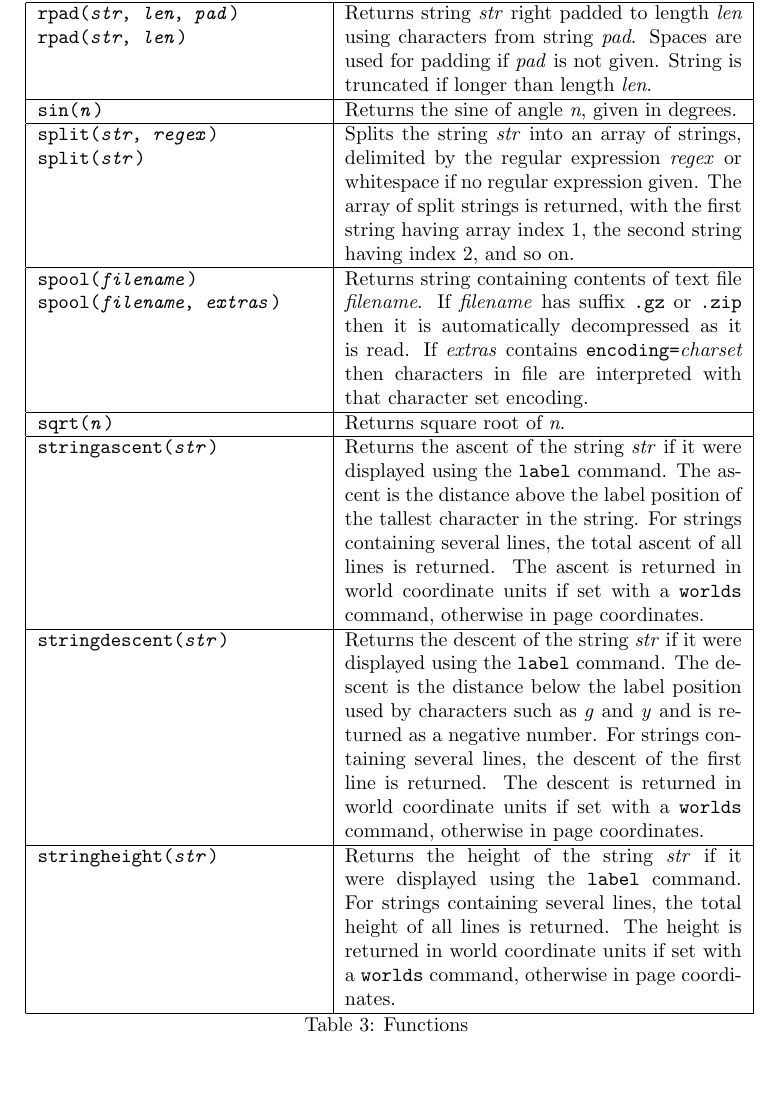
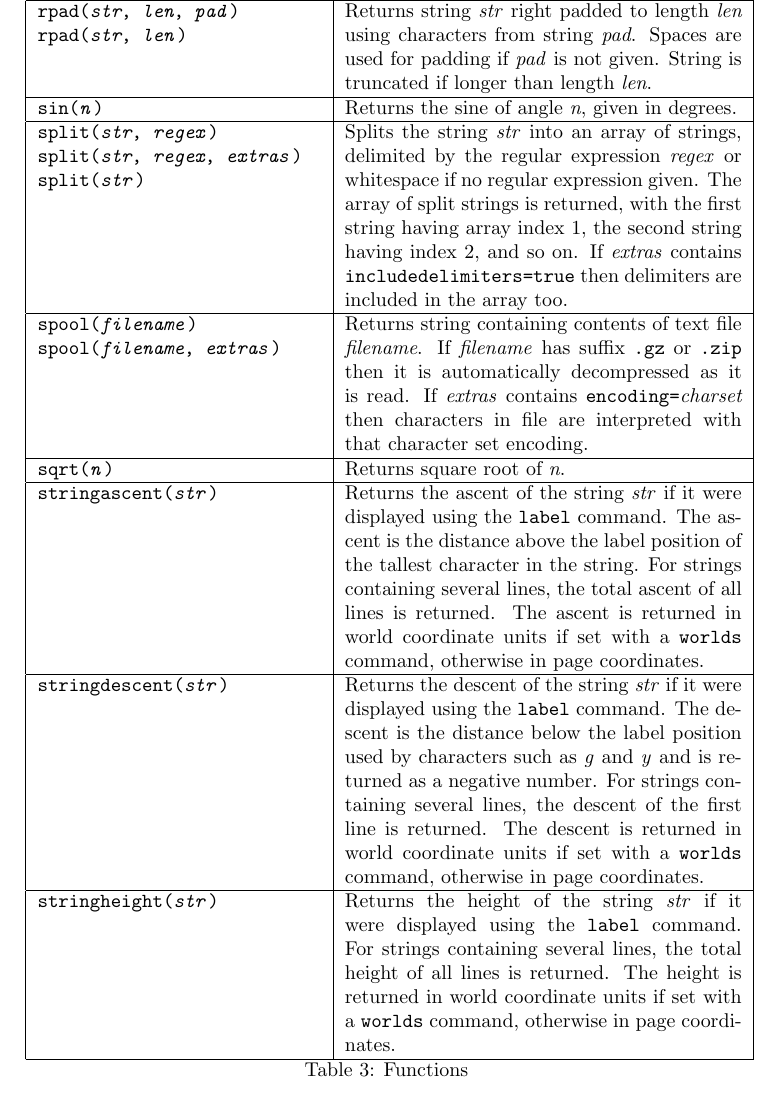
Before and after one commit to simoc/mapyrus, a LaTeX document (userdoc/mapyrus.tex, which reads userdoc/reference.tex): part of page 55 of 93, cut so that both start at the same text. Compiled offline with pdfLaTeX; a LaTeX package or settings file that is missing is left out.

Commit message:
Describe includedelimiters=true extras option in split function

```diff
--- a/userdoc/reference.tex
+++ b/userdoc/reference.tex
@@ -494,12 +494,15 @@ Returns the sine of angle \textit{n}, given in degrees. \\
 \hline
 
 \texttt{split(\textit{str}, \textit{regex})}
+\texttt{split(\textit{str}, \textit{regex}, \textit{extras})}
 \texttt{split(\textit{str})} &
 Splits the string \textit{str} into an array of strings, delimited by the
 regular expression \textit{regex} or whitespace if no regular expression given.
 The array of split strings is returned,
 with the first string having array index 1, the
-second string having index 2, and so on. \\
+second string having index 2, and so on.
+If \textit{extras} contains \texttt{includedelimiters=true} then
+delimiters are included in the array too. \\
 
 \hline
 
```
